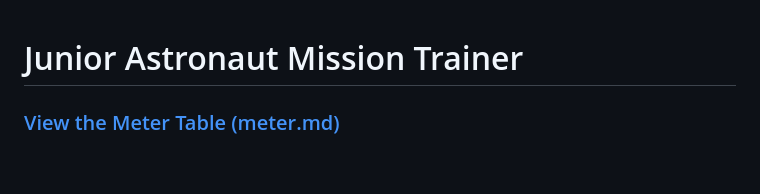
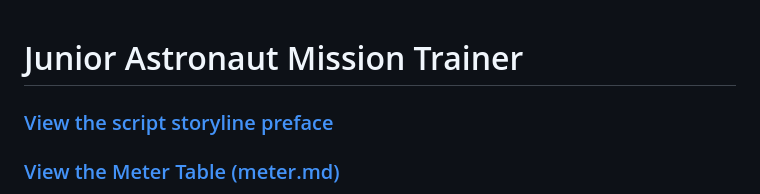
Before and after one commit to qammuhtadee/novachrono-demo, a Markdown page: README.md, the part around the change. GitHub-like rendering; blank space fills up the shorter version.

Commit message:
Add link to script storyline preface in README

```diff
--- a/README.md
+++ b/README.md
@@ -1,5 +1,5 @@
 # Junior Astronaut Mission Trainer
-
+### [View the script storyline preface](./storyline.md)
 ### [View the Meter Table (meter.md)](./meter.md)
 A short-film style survival game for kids aged 7 to 12. Two astronauts crash-land on Mars, and the player runs their outpost for 7 in-game days. Every choice has a cost, and every day teaches one real NASA science idea.
 
```
